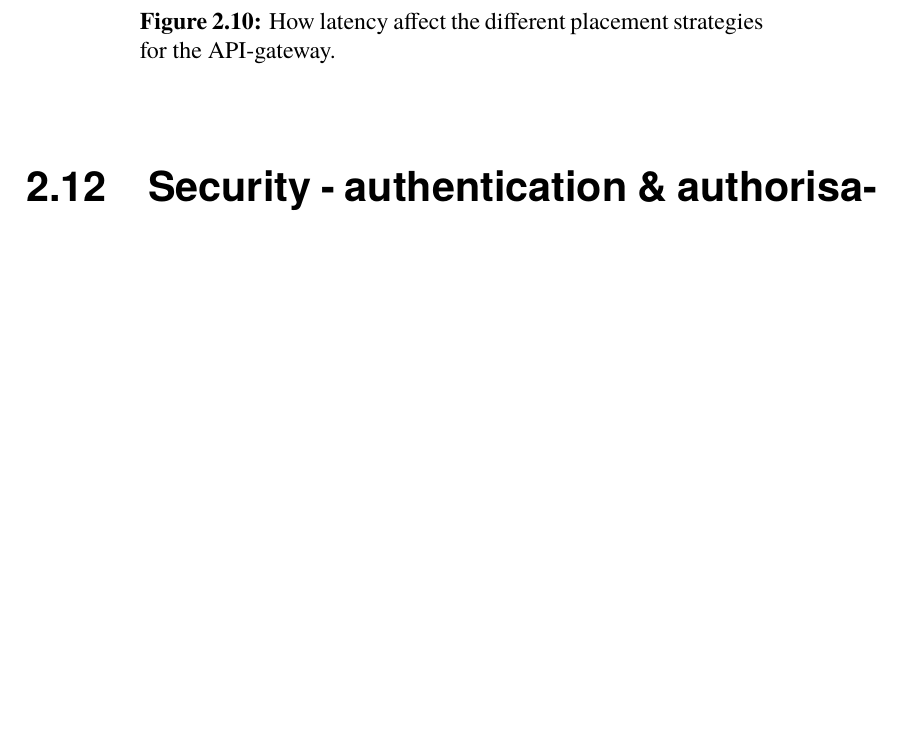
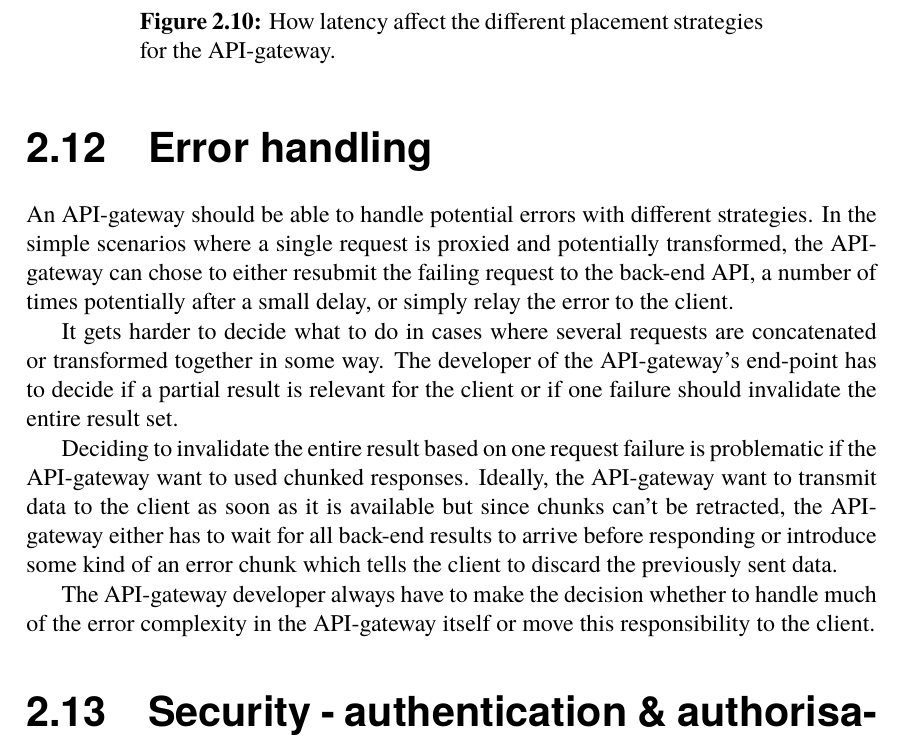
Before and after one commit to AntonFagerberg/MasterThesis, a LaTeX thesis (anton_msc.tex): part of page 25 of 50, cut so that both start at the same text, the shorter picture padded with empty space. Compiled offline with pdfLaTeX.

Commit message:
Error handling

```diff
--- a/anton_msc.tex
+++ b/anton_msc.tex
@@ -422,6 +422,15 @@ The problem with double latency can however arise and be unavoidable if the API-
     \end{center}
   \caption{How latency affect the different placement strategies for the API-gateway.}
 \end{figure}
+
+\section{Error handling}
+An API-gateway should be able to handle potential errors with different strategies. In the simple scenarios where a single request is proxied and potentially transformed, the API-gateway can chose to either resubmit the failing request to the back-end API, a number of times potentially after a small delay, or simply relay the error to the client.
+
+It gets harder to decide what to do in cases where several requests are concatenated or transformed together in some way. The developer of the API-gateway's end-point has to decide if a partial result is relevant for the client or if one failure should invalidate the entire result set.
+
+Deciding to invalidate the entire result based on one request failure is problematic if the API-gateway want to used chunked responses. Ideally, the API-gateway want to transmit data to the client as soon as it is available but since chunks can't be retracted, the API-gateway either has to wait for all back-end results to arrive before responding or introduce some kind of an error chunk which tells the client to discard the previously sent data.
+
+The API-gateway developer always have to make the decision whether to handle much of the error complexity in the API-gateway itself or move this responsibility to the client.
 
 \section{Security - authentication \& authorisation}
 \label{sec:security}
```
Also changed, not shown: anton_msc.pdf.
